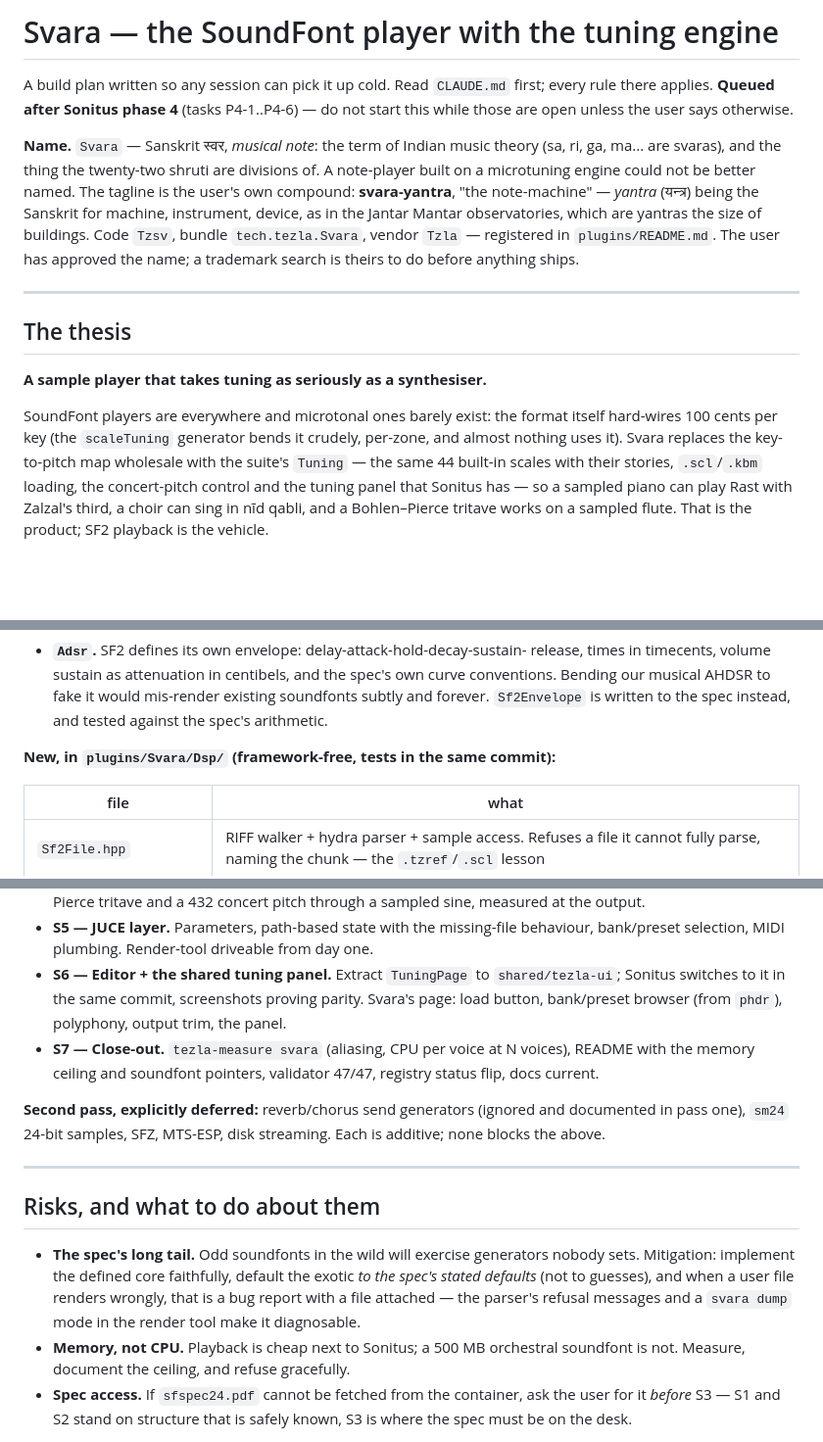
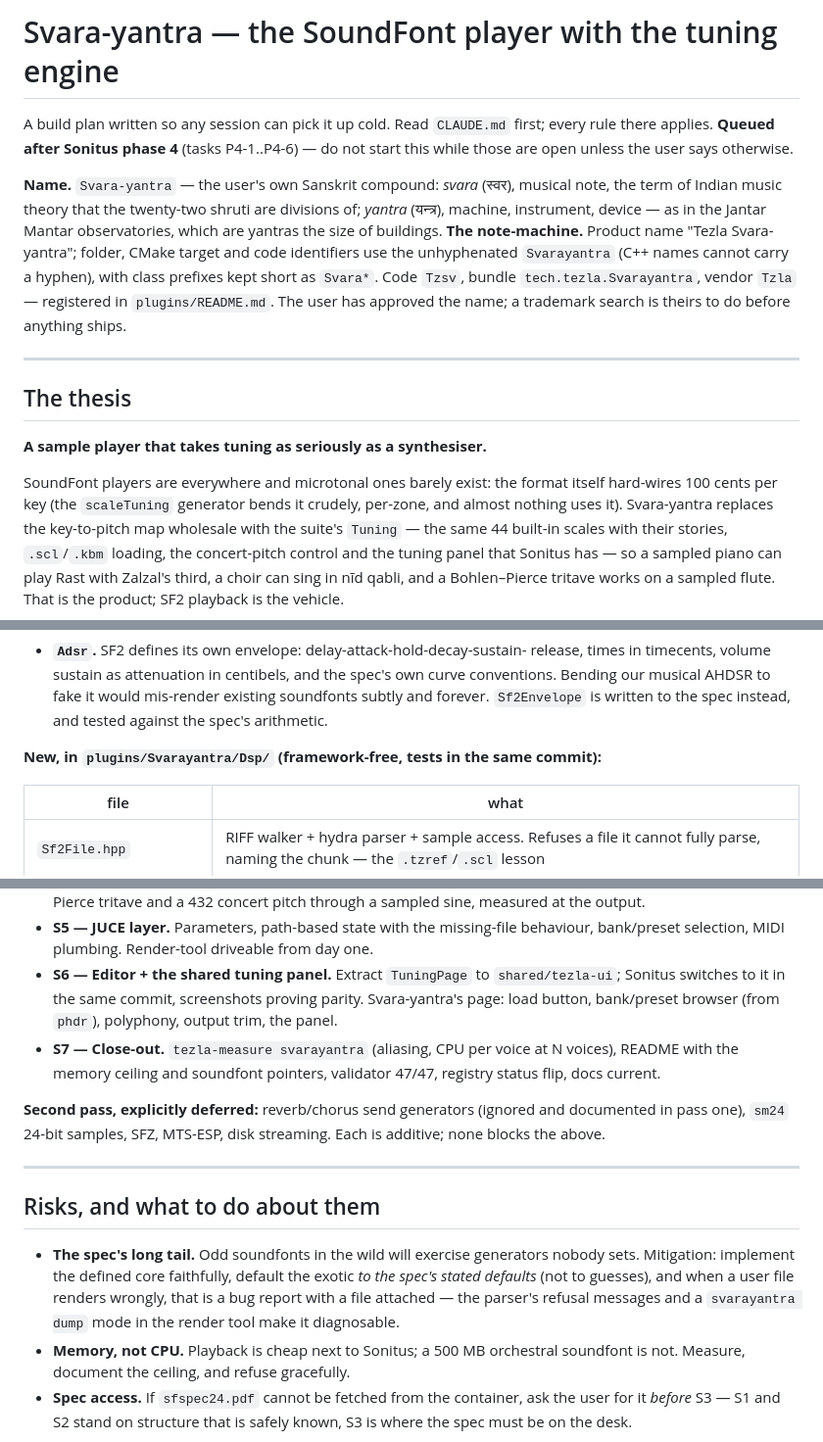
Before and after one commit to tezla-tech/tezla.spectra, a Markdown page: plugins/Svarayantra/PLAN.md, 3 parts joined by grey strips. Shown at 98% size. Rendered like a GitHub page; blank space fills up the shorter version.

Commit message:
Svara-yantra: adopt the full compound as the product name
The user's own coinage stands as the name: Svara-yantra, 'the
note-machine' -- svara the musical note, yantra the machine or
instrument, as in the Jantar Mantar observatories. Folder, CMake target
and identifiers use the unhyphenated Svarayantra; class prefixes stay
short as Svara*. Code Tzsv and the queue position are unchanged.

Co-Authored-By: Claude Fable 5 <noreply@anthropic.com>
Claude-Session: https://claude.ai/code/session_01CbpUGrjnTFUxnNkN8x5uSc

```diff
--- a/plugins/Svara/PLAN.md
+++ b/plugins/Svarayantra/PLAN.md
@@ -1,19 +1,20 @@
-# Svara — the SoundFont player with the tuning engine
+# Svara-yantra — the SoundFont player with the tuning engine
 
 A build plan written so any session can pick it up cold. Read `CLAUDE.md`
 first; every rule there applies. **Queued after Sonitus phase 4** (tasks
 P4-1..P4-6) — do not start this while those are open unless the user says
 otherwise.
 
-**Name.** `Svara` — Sanskrit स्वर, *musical note*: the term of Indian music
-theory (sa, ri, ga, ma... are svaras), and the thing the twenty-two shruti are
-divisions of. A note-player built on a microtuning engine could not be better
-named. The tagline is the user's own compound: **svara-yantra**, "the
-note-machine" — *yantra* (यन्त्र) being the Sanskrit for machine, instrument,
-device, as in the Jantar Mantar observatories, which are yantras the size of
-buildings. Code `Tzsv`, bundle `tech.tezla.Svara`, vendor `Tzla` — registered
-in `plugins/README.md`. The user has approved the name; a trademark search is
-theirs to do before anything ships.
+**Name.** `Svara-yantra` — the user's own Sanskrit compound: *svara* (स्वर),
+musical note, the term of Indian music theory that the twenty-two shruti are
+divisions of; *yantra* (यन्त्र), machine, instrument, device — as in the
+Jantar Mantar observatories, which are yantras the size of buildings. **The
+note-machine.** Product name "Tezla Svara-yantra"; folder, CMake target and
+code identifiers use the unhyphenated `Svarayantra` (C++ names cannot carry a
+hyphen), with class prefixes kept short as `Svara*`. Code `Tzsv`, bundle
+`tech.tezla.Svarayantra`, vendor `Tzla` — registered in `plugins/README.md`.
+The user has approved the name; a trademark search is theirs to do before
+anything ships.
 
 ---
 
@@ -23,7 +24,7 @@ theirs to do before anything ships.
 
 SoundFont players are everywhere and microtonal ones barely exist: the format
 itself hard-wires 100 cents per key (the `scaleTuning` generator bends it
-crudely, per-zone, and almost nothing uses it). Svara replaces the key-to-pitch
+crudely, per-zone, and almost nothing uses it). Svara-yantra replaces the key-to-pitch
 map wholesale with the suite's `Tuning` — the same 44 built-in scales with
 their stories, `.scl`/`.kbm` loading, the concert-pitch control and the tuning
 panel that Sonitus has — so a sampled piano can play Rast with Zalzal's third,
@@ -96,7 +97,7 @@ MuseScore's) for users, with their licences named, and bundles none of them.
   would mis-render existing soundfonts subtly and forever. `Sf2Envelope` is
   written to the spec instead, and tested against the spec's arithmetic.
 
-**New, in `plugins/Svara/Dsp/` (framework-free, tests in the same commit):**
+**New, in `plugins/Svarayantra/Dsp/` (framework-free, tests in the same commit):**
 
 | file | what |
 |---|---|
@@ -170,9 +171,9 @@ mechanism break-checked, x86-64 Windows-first per §2.3 throughout.
   day one.
 - **S6 — Editor + the shared tuning panel.** Extract `TuningPage` to
   `shared/tezla-ui`; Sonitus switches to it in the same commit, screenshots
-  proving parity. Svara's page: load button, bank/preset browser (from
+  proving parity. Svara-yantra's page: load button, bank/preset browser (from
   `phdr`), polyphony, output trim, the panel.
-- **S7 — Close-out.** `tezla-measure svara` (aliasing, CPU per voice at N
+- **S7 — Close-out.** `tezla-measure svarayantra` (aliasing, CPU per voice at N
   voices), README with the memory ceiling and soundfont pointers, validator
   47/47, registry status flip, docs current.
 
@@ -188,7 +189,7 @@ streaming. Each is additive; none blocks the above.
   generators nobody sets. Mitigation: implement the defined core faithfully,
   default the exotic *to the spec's stated defaults* (not to guesses), and
   when a user file renders wrongly, that is a bug report with a file attached
-  — the parser's refusal messages and a `svara dump` mode in the render tool
+  — the parser's refusal messages and a `svarayantra dump` mode in the render tool
   make it diagnosable.
 - **Memory, not CPU.** Playback is cheap next to Sonitus; a 500 MB orchestral
   soundfont is not. Measure, document the ceiling, and refuse gracefully.
```
Also changed, not shown: plugins/README.md (+1 -1 lines).
